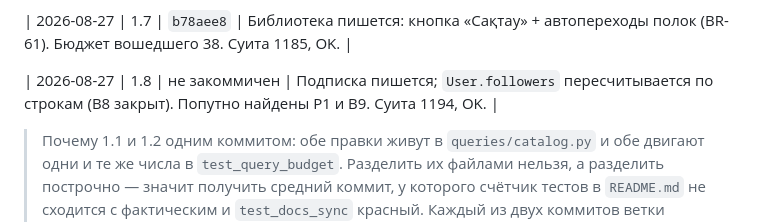
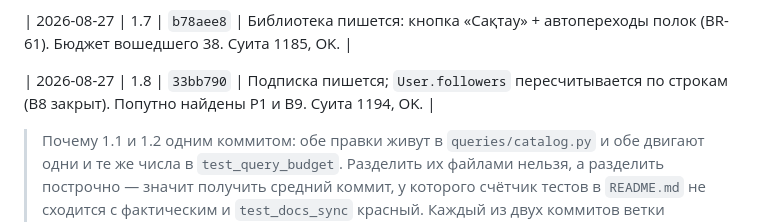
Before and after one commit to dauletra/balaproza, a Markdown page: PLAN-OPTIMIZATION.md, the part around the change. Rendered like a GitHub page.

Commit message:
Записать хеш шага 1.8 в журнал плана
Co-Authored-By: Claude Opus 5 <noreply@anthropic.com>

```diff
--- a/PLAN-OPTIMIZATION.md
+++ b/PLAN-OPTIMIZATION.md
@@ -593,7 +593,7 @@ test_seed.py         test_lint.py
 
 | 2026-08-27 | 1.7 | `b78aee8` | Библиотека пишется: кнопка «Сақтау» + автопереходы полок (BR-61). Бюджет вошедшего 38. Суита 1185, OK. |
 
-| 2026-08-27 | 1.8 | не закоммичен | Подписка пишется; `User.followers` пересчитывается по строкам (B8 закрыт). Попутно найдены P1 и B9. Суита 1194, OK. |
+| 2026-08-27 | 1.8 | `33bb790` | Подписка пишется; `User.followers` пересчитывается по строкам (B8 закрыт). Попутно найдены P1 и B9. Суита 1194, OK. |
 
 > Почему 1.1 и 1.2 одним коммитом: обе правки живут в `queries/catalog.py`
 > и обе двигают одни и те же числа в `test_query_budget`. Разделить их
```
